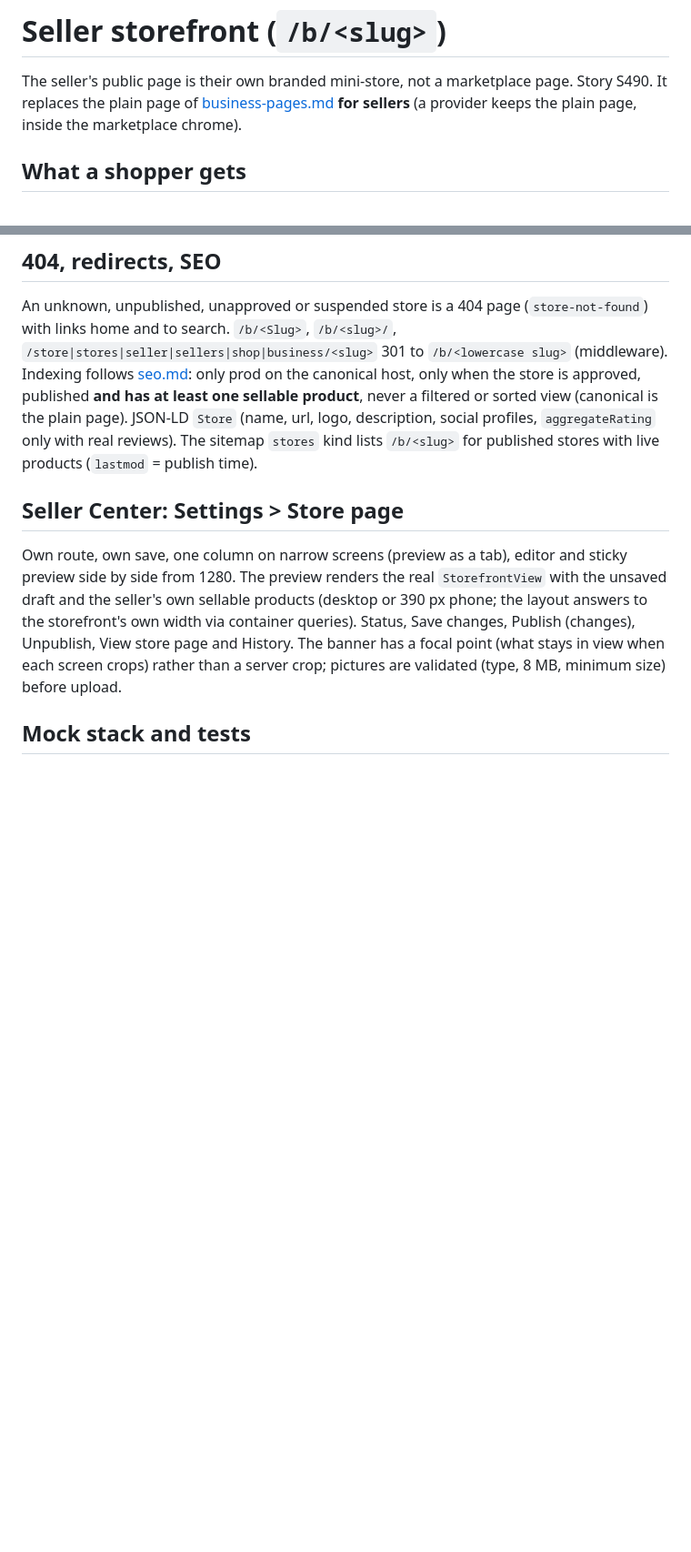
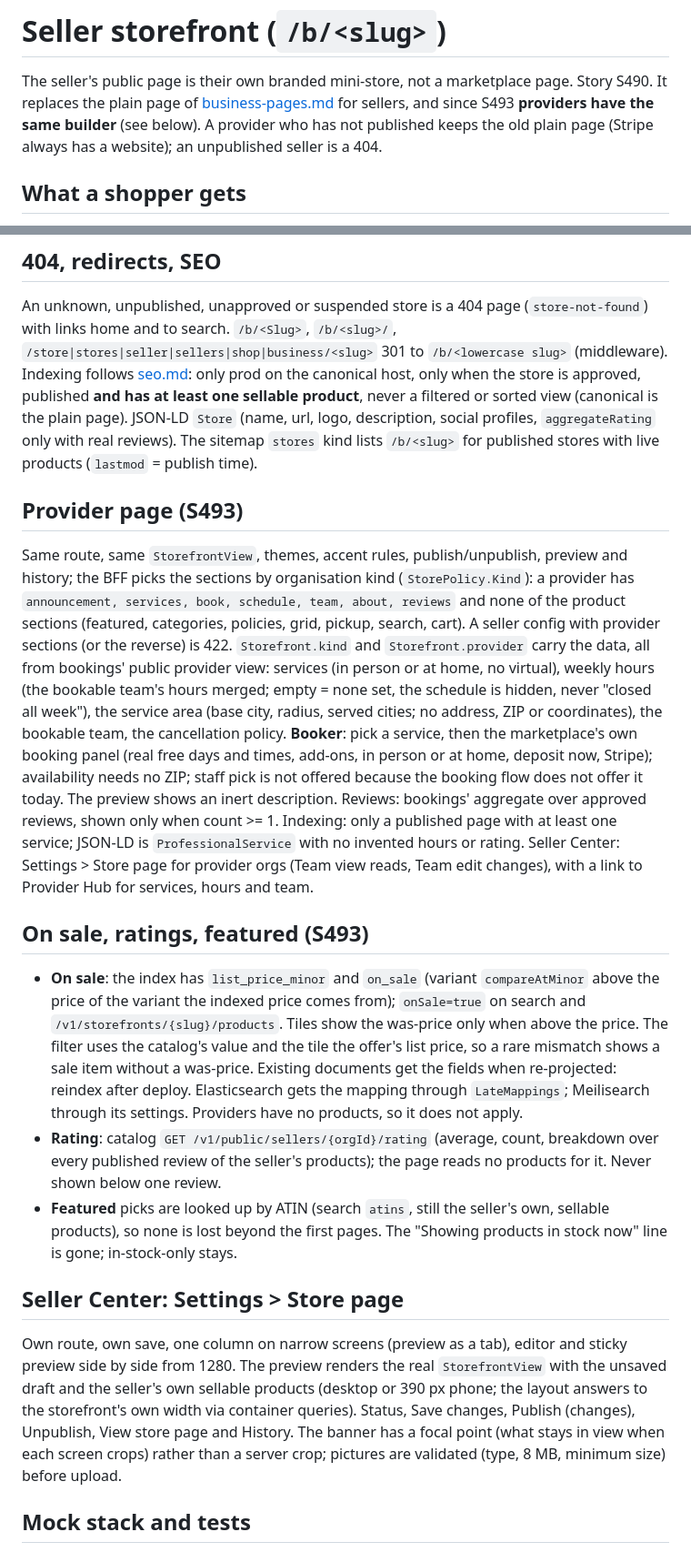
Before and after one commit to billionairedev24/diaspora-commerce, a Markdown page: docs/engineering/seller-storefront.md, 2 parts joined by grey strips. Shown at 91% size. Drawn GitHub-style; blank space fills up the shorter version.

```diff
--- a/docs/engineering/seller-storefront.md
+++ b/docs/engineering/seller-storefront.md
@@ -1,7 +1,7 @@
 # Seller storefront (`/b/<slug>`)
 
 The seller's public page is their own branded mini-store, not a marketplace page. Story S490. It replaces the plain
-page of [business-pages.md](business-pages.md) **for sellers** (a provider keeps the plain page, inside the marketplace chrome).
+page of [business-pages.md](business-pages.md) for sellers, and since S493 **providers have the same builder** (see below). A provider who has not published keeps the old plain page (Stripe always has a website); an unpublished seller is a 404.
 
 ## What a shopper gets
 
@@ -63,6 +63,21 @@ An unknown, unpublished, unapproved or suspended store is a 404 page (`store-not
 never a filtered or sorted view (canonical is the plain page). JSON-LD `Store` (name, url, logo, description, social profiles, `aggregateRating` only with real reviews). The sitemap `stores` kind lists
 `/b/<slug>` for published stores with live products (`lastmod` = publish time).
 
+## Provider page (S493)
+
+Same route, same `StorefrontView`, themes, accent rules, publish/unpublish, preview and history; the BFF picks the sections by organisation kind (`StorePolicy.Kind`):
+a provider has `announcement, services, book, schedule, team, about, reviews` and none of the product sections (featured, categories, policies, grid, pickup, search, cart).
+A seller config with provider sections (or the reverse) is 422. `Storefront.kind` and `Storefront.provider` carry the data, all from bookings' public provider view: services (in person or at home, no virtual),
+weekly hours (the bookable team's hours merged; empty = none set, the schedule is hidden, never "closed all week"), the service area (base city, radius, served cities; no address, ZIP or coordinates), the bookable team, the cancellation policy.
+**Booker**: pick a service, then the marketplace's own booking panel (real free days and times, add-ons, in person or at home, deposit now, Stripe); availability needs no ZIP; staff pick is not offered because the booking flow does not offer it today. The preview shows an inert description.
+Reviews: bookings' aggregate over approved reviews, shown only when count >= 1. Indexing: only a published page with at least one service; JSON-LD is `ProfessionalService` with no invented hours or rating. Seller Center: Settings > Store page for provider orgs (Team view reads, Team edit changes), with a link to Provider Hub for services, hours and team.
+
+## On sale, ratings, featured (S493)
+
+- **On sale**: the index has `list_price_minor` and `on_sale` (variant `compareAtMinor` above the price of the variant the indexed price comes from); `onSale=true` on search and `/v1/storefronts/{slug}/products`. Tiles show the was-price only when above the price. The filter uses the catalog's value and the tile the offer's list price, so a rare mismatch shows a sale item without a was-price. Existing documents get the fields when re-projected: reindex after deploy. Elasticsearch gets the mapping through `LateMappings`; Meilisearch through its settings. Providers have no products, so it does not apply.
+- **Rating**: catalog `GET /v1/public/sellers/{orgId}/rating` (average, count, breakdown over every published review of the seller's products); the page reads no products for it. Never shown below one review.
+- **Featured** picks are looked up by ATIN (search `atins`, still the seller's own, sellable products), so none is lost beyond the first pages. The "Showing products in stock now" line is gone; in-stock-only stays.
+
 ## Seller Center: Settings > Store page
 
 Own route, own save, one column on narrow screens (preview as a tab), editor and sticky preview side by side from 1280. The preview renders the real `StorefrontView` with the unsaved draft and
```
Also changed, not shown: other parts of docs/engineering/seller-storefront.md (+1 -1 lines), docs/engineering/business-pages.md (+2 -0 lines), docs/engineering/img/provider-storefront-1280.png (added), docs/engineering/img/provider-storefront-390.png (added), 6 other files.
